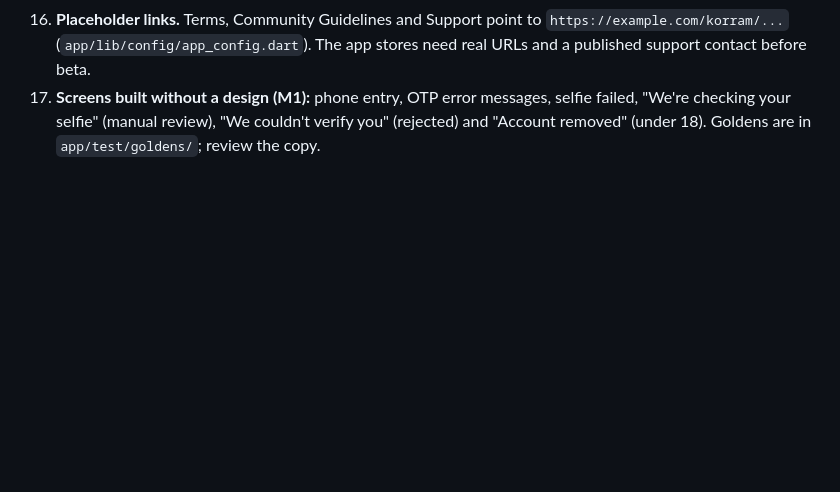
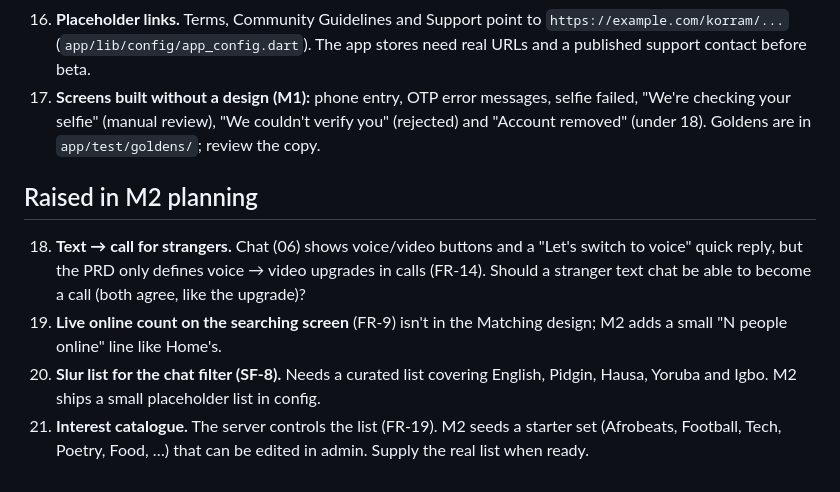
Before and after one commit to ojsys/lovelly, a Markdown page: docs/questions.md, the part around the change. Rendered like a GitHub page; blank space fills up the shorter version.

Commit message:
Plan M2: matching and text chat
Co-Authored-By: Claude Opus 5.5 <noreply@anthropic.com>

```diff
--- a/docs/questions.md
+++ b/docs/questions.md
@@ -51,3 +51,16 @@
     failed, "We're checking your selfie" (manual review), "We couldn't verify you"
     (rejected) and "Account removed" (under 18). Goldens are in `app/test/goldens/`; review
     the copy.
+
+## Raised in M2 planning
+
+18. **Text → call for strangers.** Chat (06) shows voice/video buttons and a "Let's switch to
+    voice" quick reply, but the PRD only defines voice → video upgrades in calls (FR-14).
+    Should a stranger text chat be able to become a call (both agree, like the upgrade)?
+19. **Live online count on the searching screen** (FR-9) isn't in the Matching design; M2
+    adds a small "N people online" line like Home's.
+20. **Slur list for the chat filter (SF-8).** Needs a curated list covering English, Pidgin,
+    Hausa, Yoruba and Igbo. M2 ships a small placeholder list in config.
+21. **Interest catalogue.** The server controls the list (FR-19). M2 seeds a starter set
+    (Afrobeats, Football, Tech, Poetry, Food, …) that can be edited in admin. Supply the
+    real list when ready.
```
Also changed, not shown: docs/plans/M2.md (added, +148 -0 lines).
